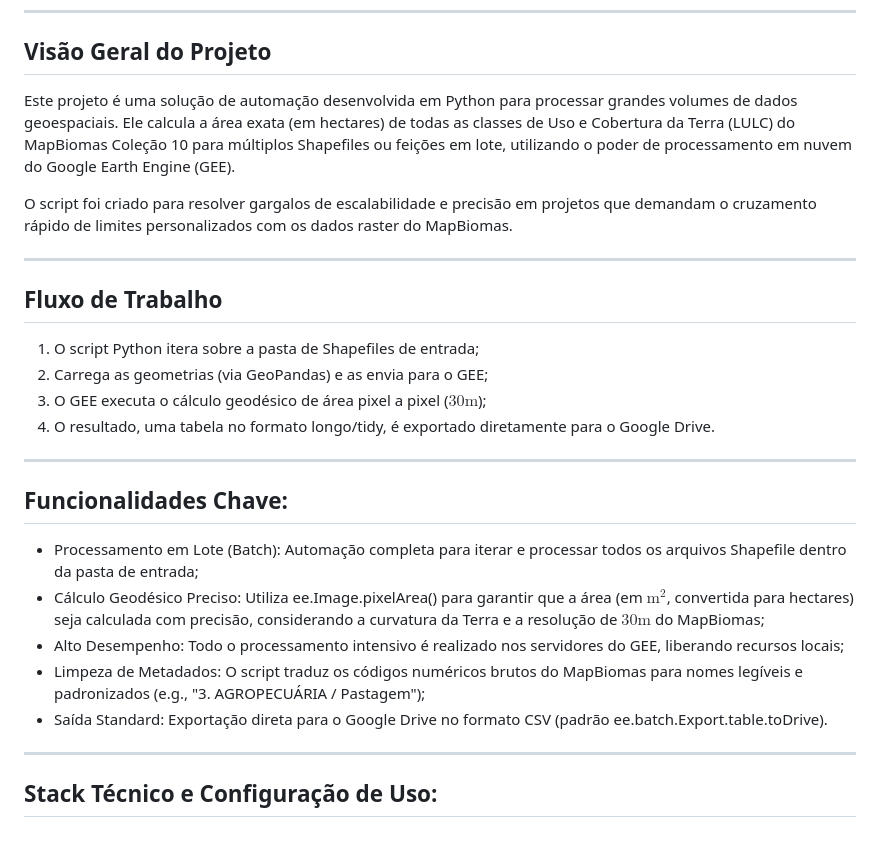
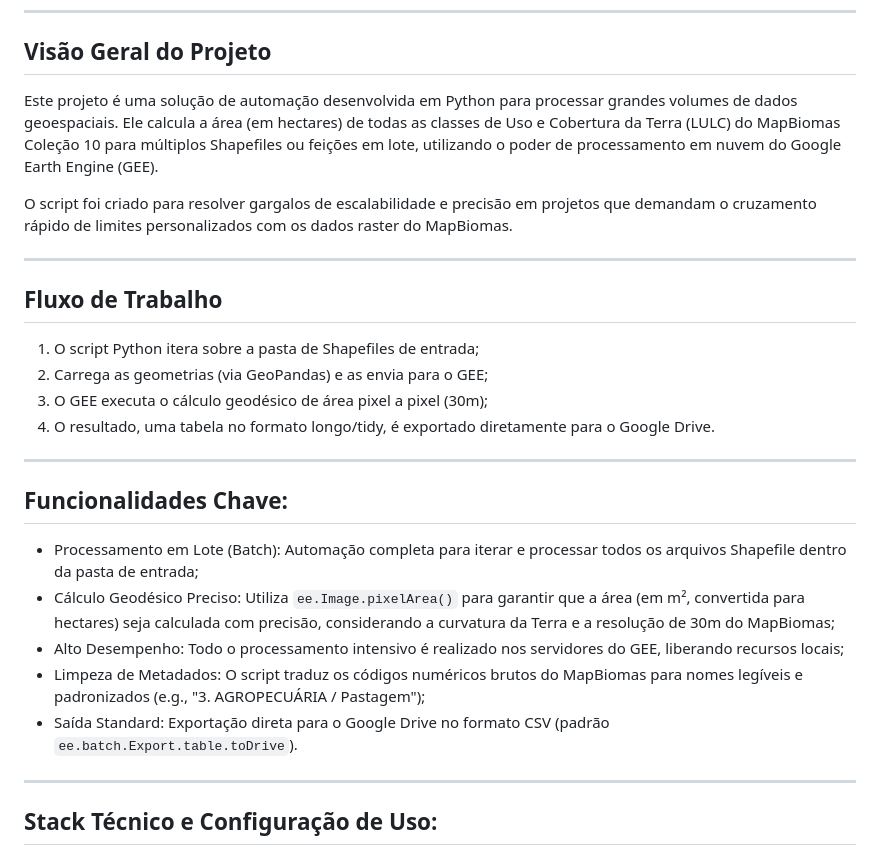
Before and after one commit to mgmsantos/MapBiomas-GEE-Python-Area-Calculator, a Markdown page: README.md, the part around the change printed below. Drawn GitHub-style.

Commit message:
att readme

```diff
--- a/README.md
+++ b/README.md
@@ -4,7 +4,7 @@
 
 ## Visão Geral do Projeto
 
-Este projeto é uma solução de automação desenvolvida em Python para processar grandes volumes de dados geoespaciais. Ele calcula a área exata (em hectares) de todas as classes de Uso e Cobertura da Terra (LULC) do MapBiomas Coleção 10 para múltiplos Shapefiles ou feições em lote, utilizando o poder de processamento em nuvem do Google Earth Engine (GEE).
+Este projeto é uma solução de automação desenvolvida em Python para processar grandes volumes de dados geoespaciais. Ele calcula a área (em hectares) de todas as classes de Uso e Cobertura da Terra (LULC) do MapBiomas Coleção 10 para múltiplos Shapefiles ou feições em lote, utilizando o poder de processamento em nuvem do Google Earth Engine (GEE).
 
 O script foi criado para resolver gargalos de escalabilidade e precisão em projetos que demandam o cruzamento rápido de limites personalizados com os dados raster do MapBiomas.
 
@@ -14,7 +14,7 @@ O script foi criado para resolver gargalos de escalabilidade e precisão em proj
 
 1. O script Python itera sobre a pasta de Shapefiles de entrada;
 2. Carrega as geometrias (via GeoPandas) e as envia para o GEE;
-3. O GEE executa o cálculo geodésico de área pixel a pixel ($30\text{m}$);
+3. O GEE executa o cálculo geodésico de área pixel a pixel (30m);
 4. O resultado, uma tabela no formato longo/tidy, é exportado diretamente para o Google Drive.
 
 ---
@@ -22,10 +22,10 @@ O script foi criado para resolver gargalos de escalabilidade e precisão em proj
 ## Funcionalidades Chave:
 
 - Processamento em Lote (Batch): Automação completa para iterar e processar todos os arquivos Shapefile dentro da pasta de entrada;
-- Cálculo Geodésico Preciso: Utiliza ee.Image.pixelArea() para garantir que a área (em $\text{m}^2$, convertida para hectares) seja calculada com precisão, considerando a curvatura da Terra e a resolução de $30\text{m}$ do MapBiomas;
+- Cálculo Geodésico Preciso: Utiliza `ee.Image.pixelArea()` para garantir que a área (em m², convertida para hectares) seja calculada com precisão, considerando a curvatura da Terra e a resolução de 30m do MapBiomas;
 - Alto Desempenho: Todo o processamento intensivo é realizado nos servidores do GEE, liberando recursos locais;
 - Limpeza de Metadados: O script traduz os códigos numéricos brutos do MapBiomas para nomes legíveis e padronizados (e.g., "3. AGROPECUÁRIA / Pastagem");
-- Saída Standard: Exportação direta para o Google Drive no formato CSV (padrão ee.batch.Export.table.toDrive).
+- Saída Standard: Exportação direta para o Google Drive no formato CSV (padrão `ee.batch.Export.table.toDrive`).
 
 ---
 
```
Also changed, not shown: other parts of README.md (+0 -1 lines).
